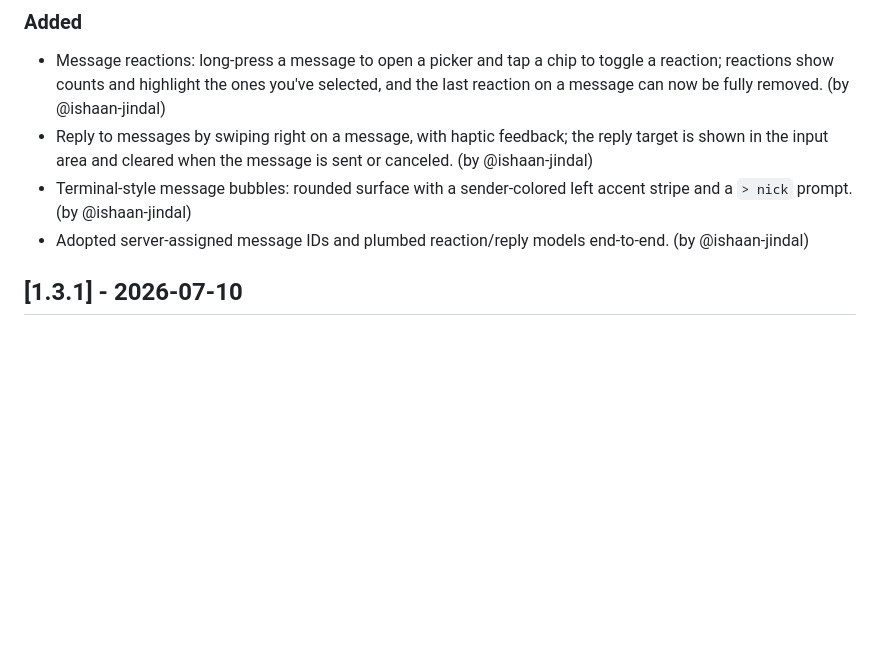
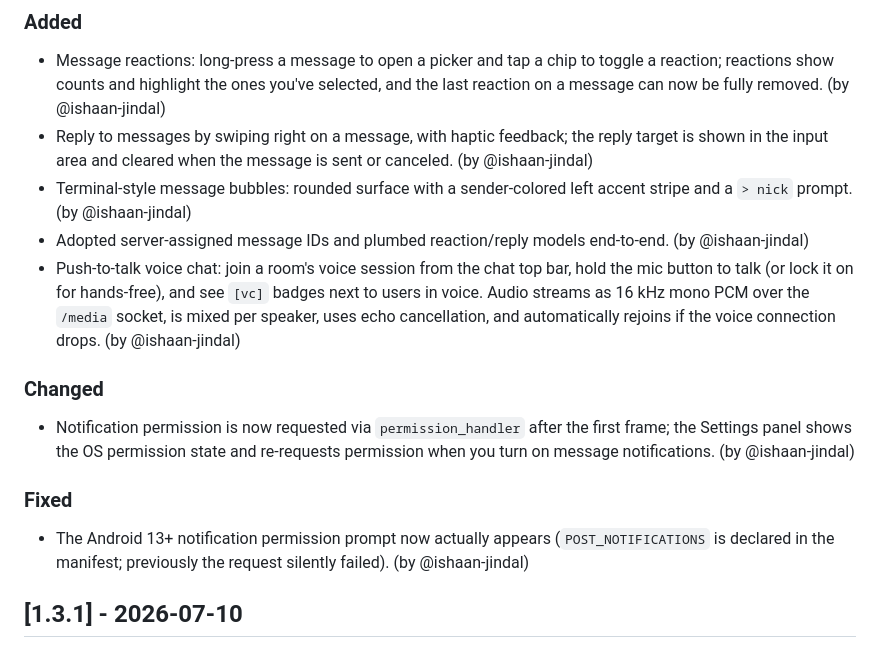
Before and after one commit to ishaan-jindal/termchat-mobile, a Markdown page: CHANGELOG.md, the part around the change. Rendered like a GitHub page; blank space fills up the shorter version.

Commit message:
docs: update changelog for voice chat and notification permissions
Signed-off-by: Ishaan Jindal <ishaanjindal2006@gmail.com>

```diff
--- a/CHANGELOG.md
+++ b/CHANGELOG.md
@@ -14,6 +14,13 @@ and this project adheres to [Semantic Versioning](https://semver.org/spec/v2.0.0
   the reply target is shown in the input area and cleared when the message is sent or canceled. (by @ishaan-jindal)
 - Terminal-style message bubbles: rounded surface with a sender-colored left accent stripe and a `> nick` prompt. (by @ishaan-jindal)
 - Adopted server-assigned message IDs and plumbed reaction/reply models end-to-end. (by @ishaan-jindal)
+- Push-to-talk voice chat: join a room's voice session from the chat top bar, hold the mic button to talk (or lock it on for hands-free), and see `[vc]` badges next to users in voice. Audio streams as 16 kHz mono PCM over the `/media` socket, is mixed per speaker, uses echo cancellation, and automatically rejoins if the voice connection drops. (by @ishaan-jindal)
+
+### Changed
+- Notification permission is now requested via `permission_handler` after the first frame; the Settings panel shows the OS permission state and re-requests permission when you turn on message notifications. (by @ishaan-jindal)
+
+### Fixed
+- The Android 13+ notification permission prompt now actually appears (`POST_NOTIFICATIONS` is declared in the manifest; previously the request silently failed). (by @ishaan-jindal)
 
 ## [1.3.1] - 2026-07-10
 
```
